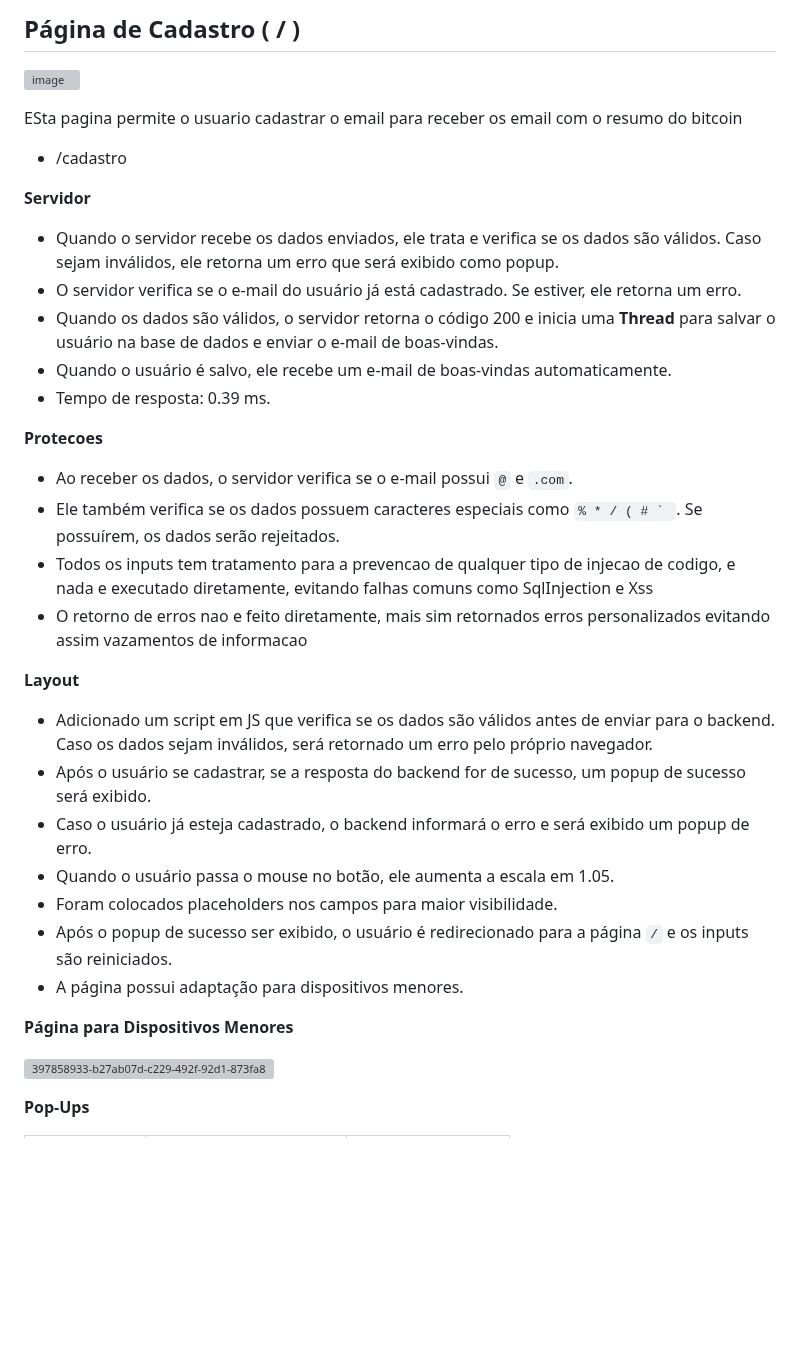
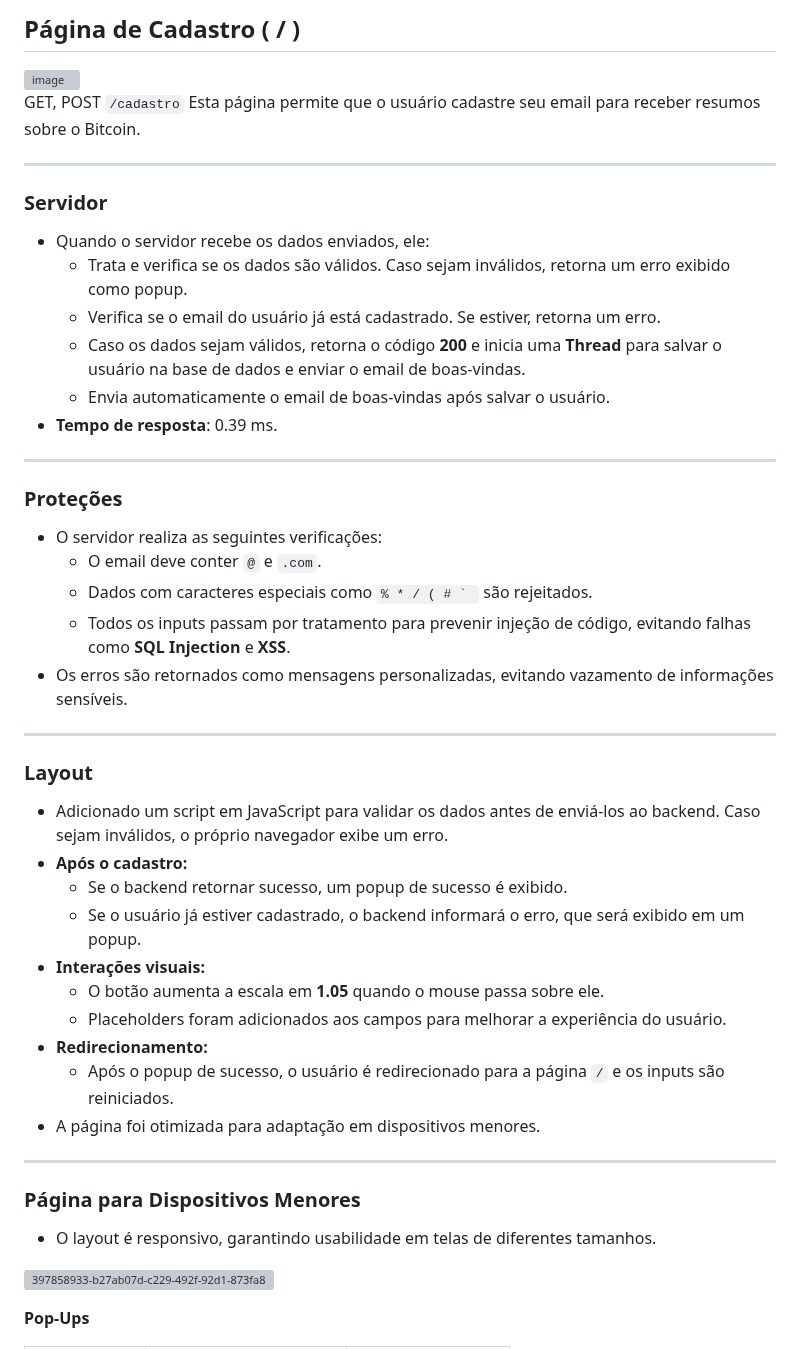
Before and after one commit to Brayandev0/BitJoin, a Markdown page: README.md, the part around one of its changes. GitHub-like rendering; blank space fills up the shorter version; grey boxes are pictures that could not be loaded.

````diff
--- a/README.md
+++ b/README.md
@@ -54,34 +76,46 @@ Esta pagina mostra e disponibiliza as noticias mais recentes
 
 ## Página de Cadastro ( / )
 ![image](https://github.com/user-attachments/assets/1f7cf412-6560-433d-82f3-0cbfc15e89c0)
+GET, POST ```/cadastro```
+Esta página permite que o usuário cadastre seu email para receber resumos sobre o Bitcoin.
 
-ESta pagina permite o usuario cadastrar o email para receber os email com o resumo do bitcoin
-- /cadastro
+---
 
+### **Servidor**
+- Quando o servidor recebe os dados enviados, ele:
+  - Trata e verifica se os dados são válidos. Caso sejam inválidos, retorna um erro exibido como popup.
+  - Verifica se o email do usuário já está cadastrado. Se estiver, retorna um erro.
+  - Caso os dados sejam válidos, retorna o código **200** e inicia uma **Thread** para salvar o usuário na base de dados e enviar o email de boas-vindas.
+  - Envia automaticamente o email de boas-vindas após salvar o usuário.
+- **Tempo de resposta**: 0.39 ms.
 
-**Servidor**
-- Quando o servidor recebe os dados enviados, ele trata e verifica se os dados são válidos. Caso sejam inválidos, ele retorna um erro que será exibido como popup.
-- O servidor verifica se o e-mail do usuário já está cadastrado. Se estiver, ele retorna um erro.
-- Quando os dados são válidos, o servidor retorna o código 200 e inicia uma **Thread** para salvar o usuário na base de dados e enviar o e-mail de boas-vindas.
-- Quando o usuário é salvo, ele recebe um e-mail de boas-vindas automaticamente.
-- Tempo de resposta: 0.39 ms.
+---
 
-**Protecoes**
-- Ao receber os dados, o servidor verifica se o e-mail possui ```@``` e ```.com```.
-- Ele também verifica se os dados possuem caracteres especiais como ```% * / ( # ` ```. Se possuírem, os dados serão rejeitados.
-- Todos os inputs tem tratamento para a prevencao de qualquer tipo de injecao de codigo, e nada e executado diretamente, evitando falhas comuns como SqlInjection e Xss
-- O retorno de erros nao e feito diretamente, mais sim retornados erros personalizados evitando assim vazamentos de informacao
+### **Proteções**
+- O servidor realiza as seguintes verificações:
+  - O email deve conter ```@``` e ```.com```.
+  - Dados com caracteres especiais como ```% * / ( # ` ``` são rejeitados.
+  - Todos os inputs passam por tratamento para prevenir injeção de código, evitando falhas como **SQL Injection** e **XSS**.
+- Os erros são retornados como mensagens personalizadas, evitando vazamento de informações sensíveis.
 
-**Layout**
-- Adicionado um script em JS que verifica se os dados são válidos antes de enviar para o backend. Caso os dados sejam inválidos, será retornado um erro pelo próprio navegador.
-- Após o usuário se cadastrar, se a resposta do backend for de sucesso, um popup de sucesso será exibido.
-- Caso o usuário já esteja cadastrado, o backend informará o erro e será exibido um popup de erro.
-- Quando o usuário passa o mouse no botão, ele aumenta a escala em 1.05.
-- Foram colocados placeholders nos campos para maior visibilidade.
-- Após o popup de sucesso ser exibido, o usuário é redirecionado para a página ```/``` e os inputs são reiniciados.
-- A página possui adaptação para dispositivos menores.
+---
 
-**Página para Dispositivos Menores**
+### **Layout**
+- Adicionado um script em JavaScript para validar os dados antes de enviá-los ao backend. Caso sejam inválidos, o próprio navegador exibe um erro.
+- **Após o cadastro:**
+  - Se o backend retornar sucesso, um popup de sucesso é exibido.
+  - Se o usuário já estiver cadastrado, o backend informará o erro, que será exibido em um popup.
+- **Interações visuais:**
+  - O botão aumenta a escala em **1.05** quando o mouse passa sobre ele.
+  - Placeholders foram adicionados aos campos para melhorar a experiência do usuário.
+- **Redirecionamento:**
+  - Após o popup de sucesso, o usuário é redirecionado para a página ```/``` e os inputs são reiniciados.
+- A página foi otimizada para adaptação em dispositivos menores.
+
+---
+
+### **Página para Dispositivos Menores**
+- O layout é responsivo, garantindo usabilidade em telas de diferentes tamanhos.
 
 ![397858933-b27ab07d-c229-492f-92d1-873fa892a1d8](https://github.com/user-attachments/assets/25045262-260f-4dea-ab80-626d424a6d21)
 
````
Also changed, not shown: other parts of README.md (+53 -31 lines).
